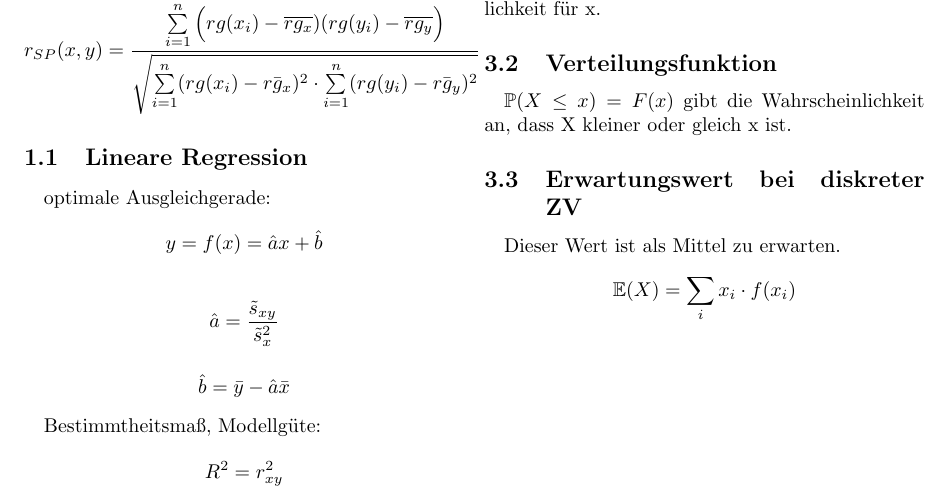
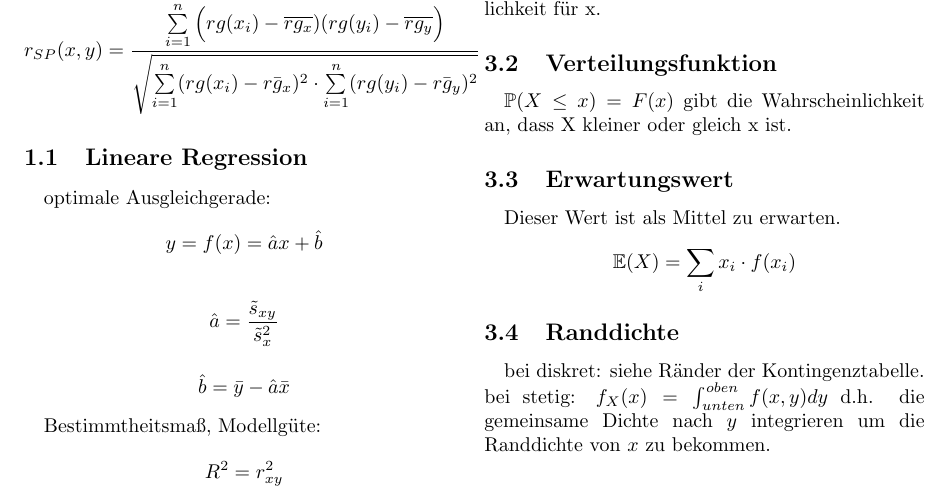
Before and after one commit to zirkler/virallisia-kokouksia, a LaTeX document (Statistik/Formelsammlung_Statistik.tex): part of the page, cut so that both start at the same text. Compiled offline with pdfLaTeX.

Commit message:
finito bandito

```diff
--- a/Statistik/Formelsammlung_Statistik.tex
+++ b/Statistik/Formelsammlung_Statistik.tex
@@ -82,12 +82,17 @@
 
 	\subsection{Verteilungsfunktion} $ \mathbb{P}(X \le x) = F(x) $ gibt die Wahrscheinlichkeit an, dass X kleiner oder gleich x ist.
 
-	\subsection{Erwartungswert bei diskreter ZV}
+	\subsection{Erwartungswert}
 	Dieser Wert ist als Mittel zu erwarten.
 	\begin{gather*}
 		\mathbb{E}(X) = \sum_i x_i \cdot f(x_i)
 	\end{gather*}
 
+	\subsection{Randdichte}
+	bei diskret: siehe Ränder der Kontingenztabelle. \\
+	bei stetig: $ f_X(x) = \int_{unten}^{oben} f(x,y) dy $ d.h. die gemeinsame Dichte nach $y$ integrieren um die Randdichte von $x$ zu bekommen.
+
+
 
 
 
```
Also changed, not shown: Lineare_Algebra/Formelsammlung_LIA.tex (+2 -0 lines), Statistik/Formelsammlung_Statistik.pdf.
